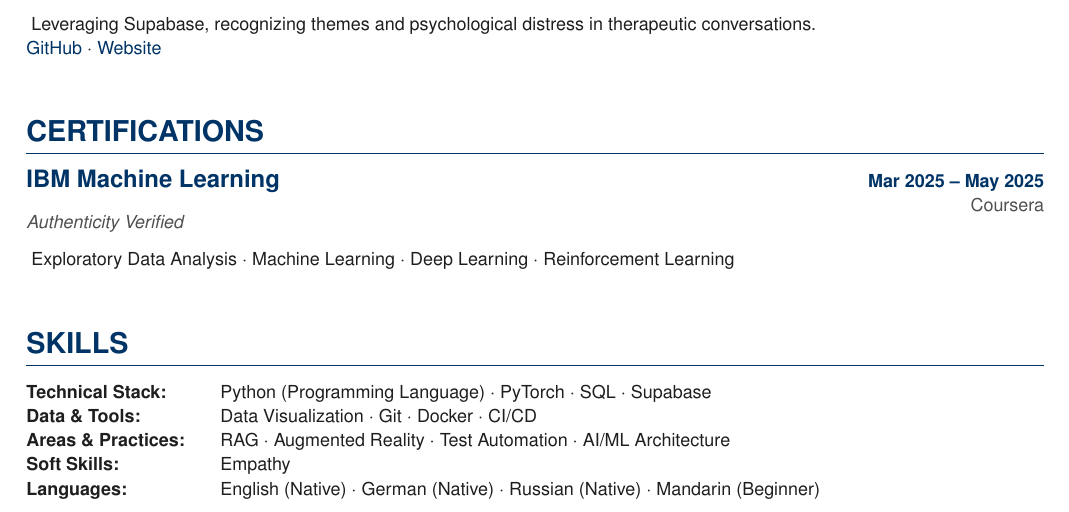
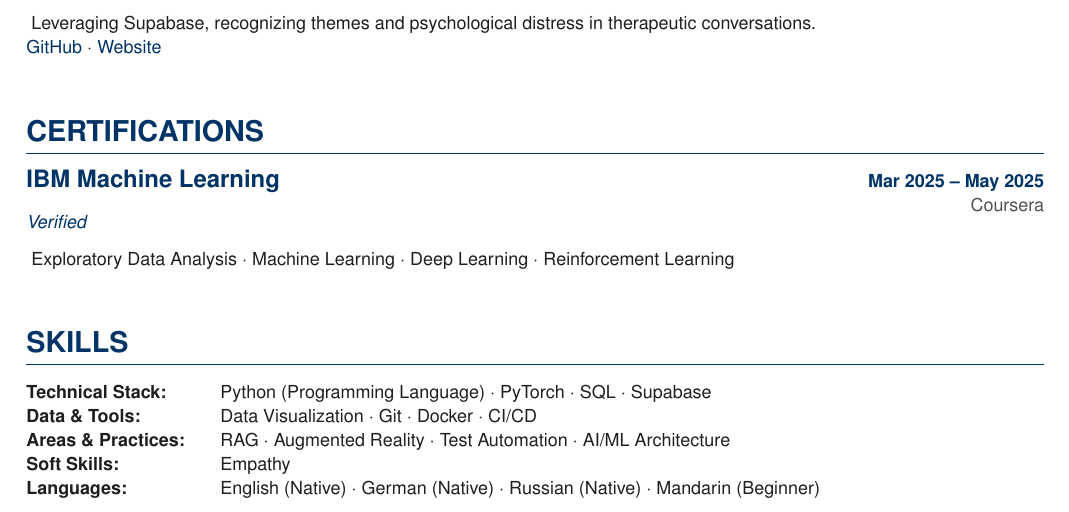
Before and after one commit to alexey-balz/alexey-balz.github.io, a LaTeX CV (cv_generation_service/templates/resume_balz.tex): part of page 2 of 2, cut so that both start at the same text. Compiled offline with pdfLaTeX.

Commit message:
certificatt verification and new page before education section added

```diff
--- a/cv_generation_service/templates/resume_balz.tex
+++ b/cv_generation_service/templates/resume_balz.tex
@@ -175,7 +176,7 @@ Accomplished IT Engineer with over 4 years of experience in Software Testing, Da
 % --- CERTIFICATIONS ---
 \section*{Certifications}
 
-\entry{\href{https://www.coursera.org/account/accomplishments/specialization/certificate/JP1BPAWJ4AYH}{IBM Machine Learning}}{Authenticity Verified}{Mar 2025 -- May 2025}{Coursera}{
+\entry{\href{https://www.coursera.org/account/accomplishments/specialization/certificate/JP1BPAWJ4AYH}{IBM Machine Learning}}{\href{https://www.coursera.org/account/accomplishments/specialization/certificate/JP1BPAWJ4AYH}{Verified}}{Mar 2025 -- May 2025}{Coursera}{
     \small Exploratory Data Analysis $\cdot$ Machine Learning $\cdot$ Deep Learning $\cdot$ Reinforcement Learning
 }
 
```
Also changed, not shown: cv_generation_service/templates/resume_balz.tex (1 more changed lines).
